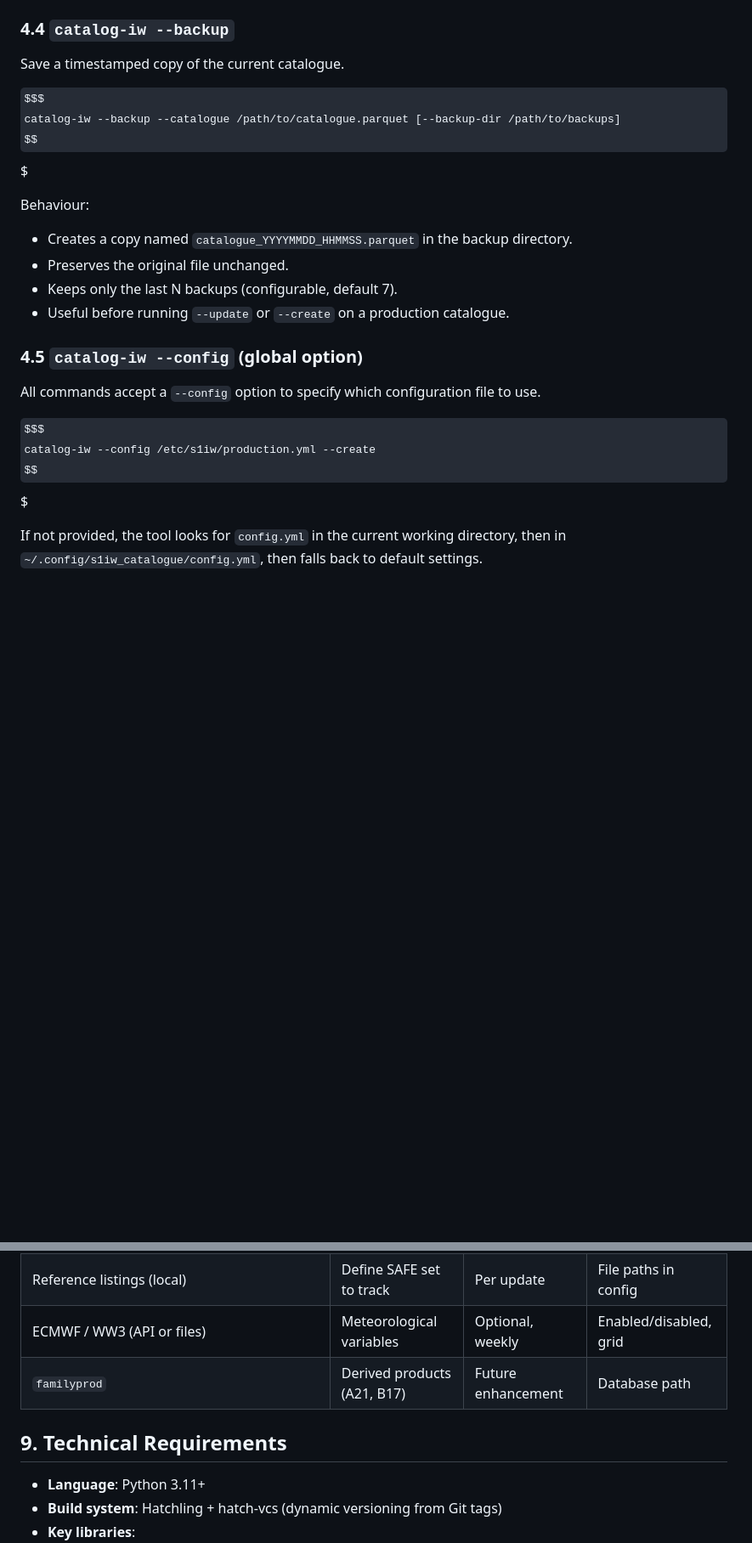
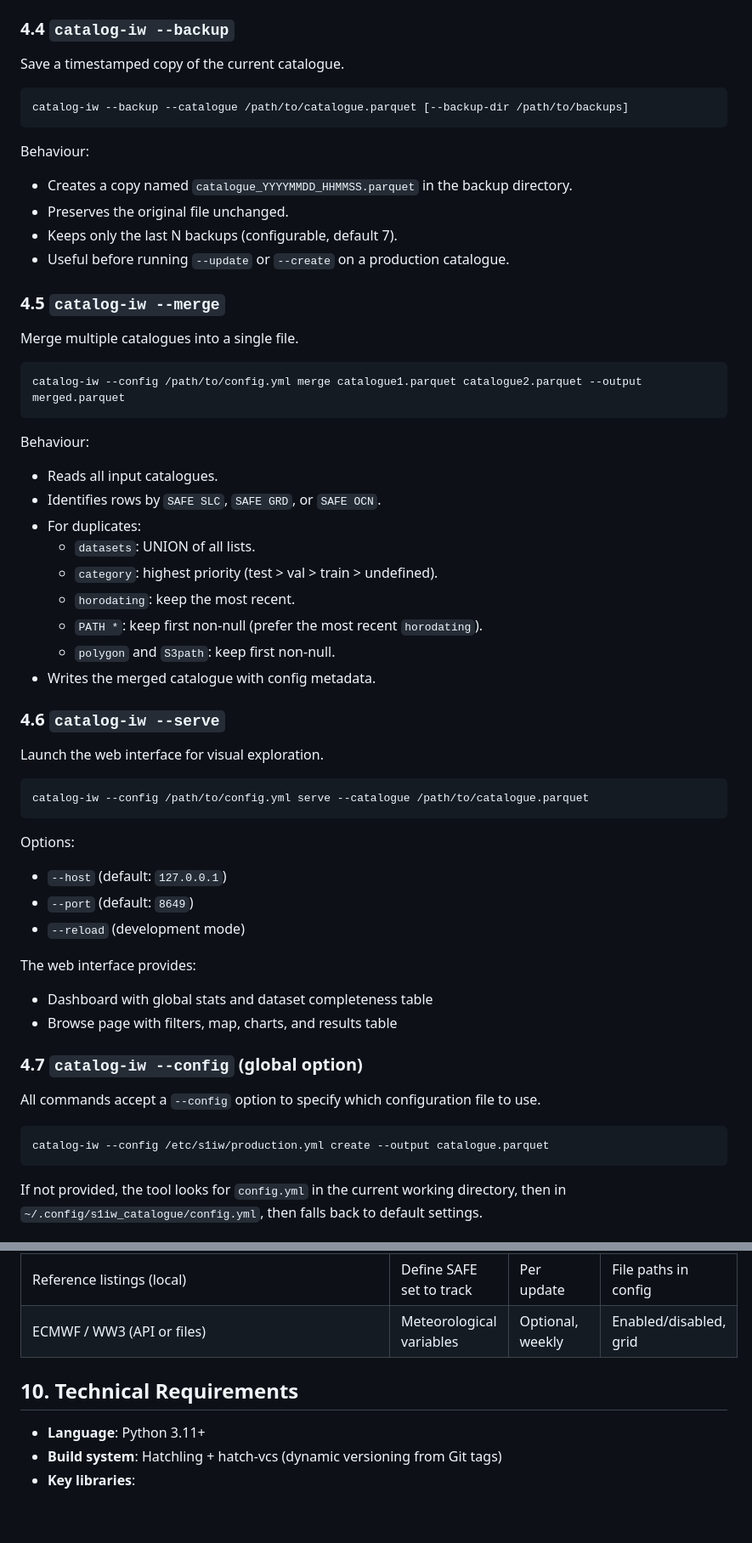
Before and after one commit to agrouaze/s1iw_catalogue, a Markdown page: design_document_ifr_s1_iw_exhaustive_catalogue.md, 2 parts joined by grey strips. Shown at 85% size. GitHub-like rendering; some formulas as TeX source; blank space fills up the shorter version.

````diff
--- a/design_document_ifr_s1_iw_exhaustive_catalogue.md
+++ b/design_document_ifr_s1_iw_exhaustive_catalogue.md
@@ -212,9 +243,9 @@ Output includes:
 
 Save a timestamped copy of the current catalogue.
 
-$$$
+```
 catalog-iw --backup --catalogue /path/to/catalogue.parquet [--backup-dir /path/to/backups]
-$$$
+```
 
 Behaviour:
 - Creates a copy named `catalogue_YYYYMMDD_HHMMSS.parquet` in the backup directory.
@@ -222,13 +253,49 @@ Behaviour:
 - Keeps only the last N backups (configurable, default 7).
 - Useful before running `--update` or `--create` on a production catalogue.
 
-### 4.5 `catalog-iw --config` (global option)
+### 4.5 `catalog-iw --merge`
+
+Merge multiple catalogues into a single file.
+
+```
+catalog-iw --config /path/to/config.yml merge catalogue1.parquet catalogue2.parquet --output merged.parquet
+```
+
+Behaviour:
+- Reads all input catalogues.
+- Identifies rows by `SAFE SLC`, `SAFE GRD`, or `SAFE OCN`.
+- For duplicates:
+  - `datasets`: UNION of all lists.
+  - `category`: highest priority (test > val > train > undefined).
+  - `horodating`: keep the most recent.
+  - `PATH *`: keep first non-null (prefer the most recent `horodating`).
+  - `polygon` and `S3path`: keep first non-null.
+- Writes the merged catalogue with config metadata.
+
+### 4.6 `catalog-iw --serve`
+
+Launch the web interface for visual exploration.
+
+```
+catalog-iw --config /path/to/config.yml serve --catalogue /path/to/catalogue.parquet
+```
+
+Options:
+- `--host` (default: `127.0.0.1`)
+- `--port` (default: `8649`)
+- `--reload` (development mode)
+
+The web interface provides:
+- Dashboard with global stats and dataset completeness table
+- Browse page with filters, map, charts, and results table
+
+### 4.7 `catalog-iw --config` (global option)
 
 All commands accept a `--config` option to specify which configuration file to use.
 
-$$$
-catalog-iw --config /etc/s1iw/production.yml --create
-$$$
+```
+catalog-iw --config /etc/s1iw/production.yml create --output catalogue.parquet
+```
 
 If not provided, the tool looks for `config.yml` in the current working directory, then in `~/.config/s1iw_catalogue/config.yml`, then falls back to default settings.
 
@@ -437,8 +536,7 @@ The `--update` command performs these steps:
 | Reference listings (local) | Define SAFE set to track | Per update | File paths in config |
 | ECMWF / WW3 (API or files) | Meteorological variables | Optional, weekly | Enabled/disabled, grid |
-| `familyprod` | Derived products (A21, B17) | Future enhancement | Database path |
 
-## 9. Technical Requirements
+## 10. Technical Requirements
 
 - **Language**: Python 3.11+
 - **Build system**: Hatchling + hatch-vcs (dynamic versioning from Git tags)
````
Also changed, not shown: other parts of design_document_ifr_s1_iw_exhaustive_catalogue.md (+192 -119 lines).
